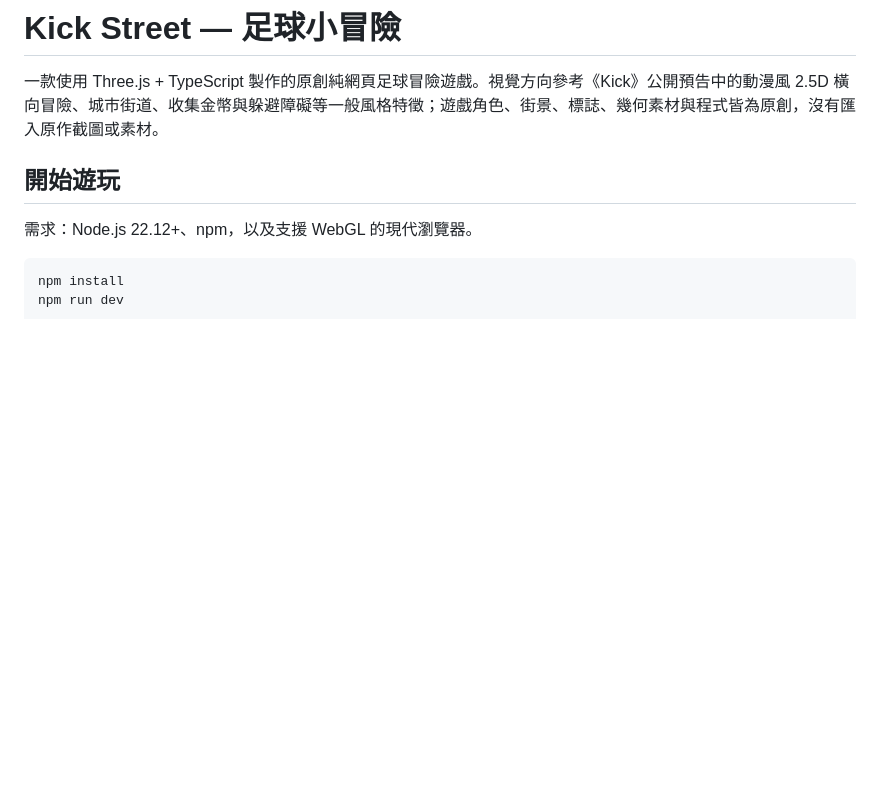
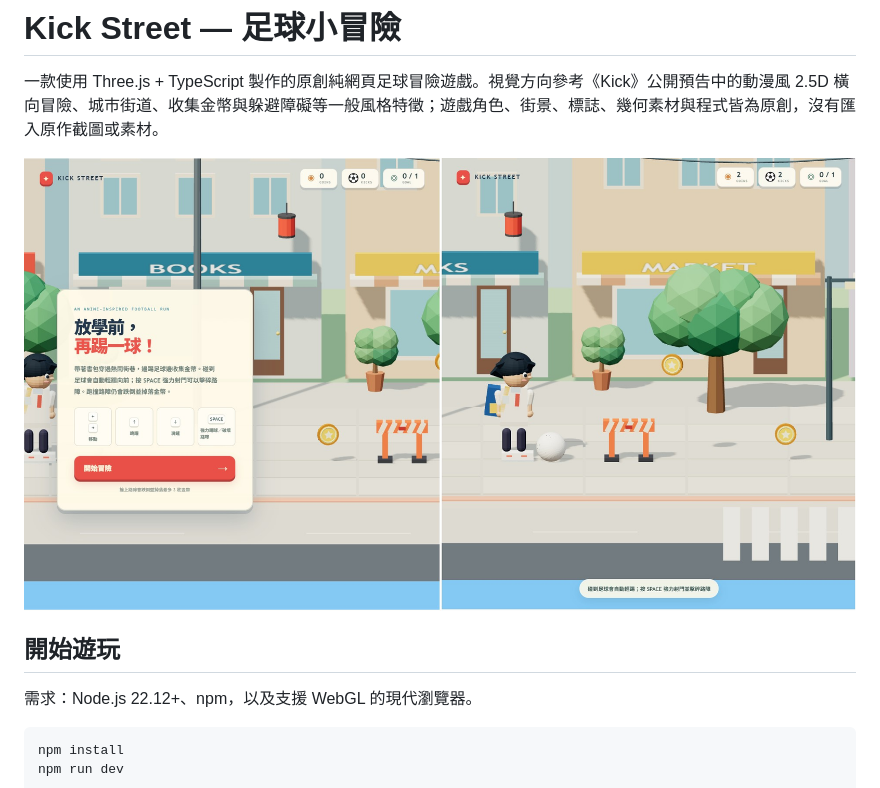
Before and after one commit to mangreen/kick-web-game, a Markdown page: README.md, the part around the change. Rendered like a GitHub page; pictures changed too: kick.jpg (added); blank space fills up the shorter version.

Commit message:
chore: add kick.jpg to README.md

```diff
--- a/README.md
+++ b/README.md
@@ -1,6 +1,8 @@
 # Kick Street — 足球小冒險
 
 一款使用 Three.js + TypeScript 製作的原創純網頁足球冒險遊戲。視覺方向參考《Kick》公開預告中的動漫風 2.5D 橫向冒險、城市街道、收集金幣與躲避障礙等一般風格特徵；遊戲角色、街景、標誌、幾何素材與程式皆為原創，沒有匯入原作截圖或素材。
+
+![](./kick.jpg)
 
 ## 開始遊玩
 
```
